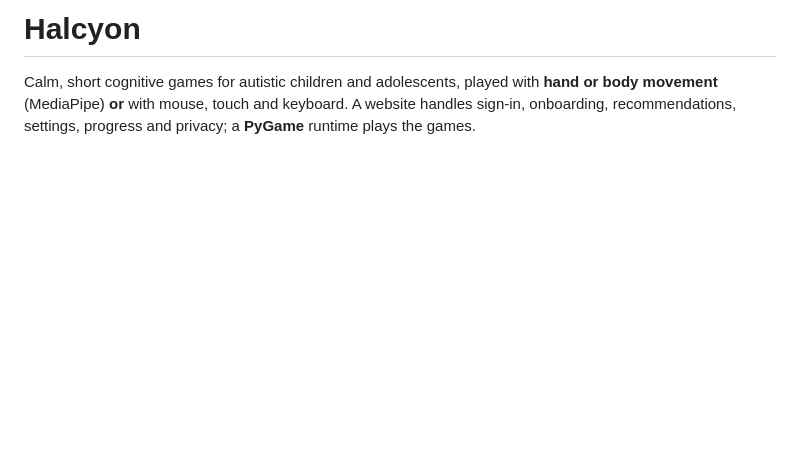
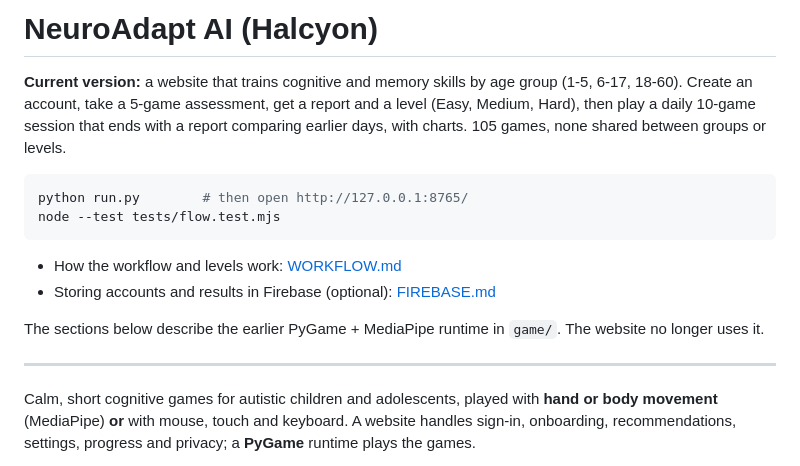
Before and after one commit to shreeragav-k/NeuroAdapt-AI, a Markdown page: README.md, the part around the change. Drawn GitHub-style; blank space fills up the shorter version.

Commit message:
README: describe the current age-group workflow
Co-Authored-By: Claude Sonnet 5.5 <noreply@anthropic.com>

````diff
--- a/README.md
+++ b/README.md
@@ -1,4 +1,18 @@
-# Halcyon
+# NeuroAdapt AI (Halcyon)
+
+**Current version:** a website that trains cognitive and memory skills by age group (1-5, 6-17, 18-60). Create an account, take a 5-game assessment, get a report and a level (Easy, Medium, Hard), then play a daily 10-game session that ends with a report comparing earlier days, with charts. 105 games, none shared between groups or levels.
+
+```bash
+python run.py        # then open http://127.0.0.1:8765/
+node --test tests/flow.test.mjs
+```
+
+* How the workflow and levels work: [WORKFLOW.md](WORKFLOW.md)
+* Storing accounts and results in Firebase (optional): [FIREBASE.md](FIREBASE.md)
+
+The sections below describe the earlier PyGame + MediaPipe runtime in `game/`. The website no longer uses it.
+
+---
 
 Calm, short cognitive games for autistic children and adolescents, played with **hand or body movement** (MediaPipe) **or** with mouse, touch and keyboard. A website handles sign-in, onboarding, recommendations, settings, progress and privacy; a **PyGame** runtime plays the games.
 
````
